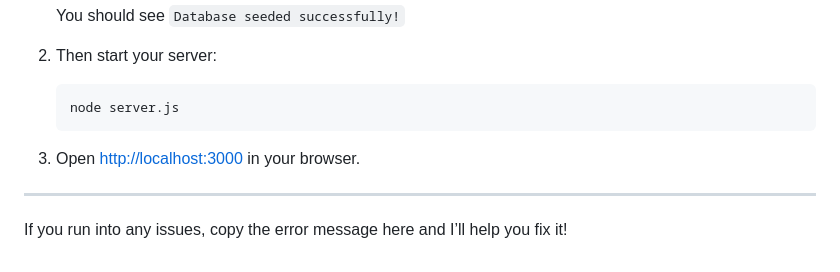
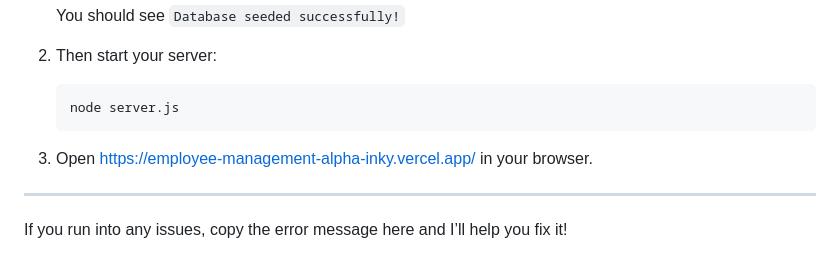
Before and after one commit to mimozing3003/-employee-management, a Markdown page: README.md, the part around the change. GitHub-like rendering.

````diff
--- a/README.md
+++ b/README.md
@@ -147,7 +147,7 @@ MIT
    node server.js
    ```
 
-3. Open [http://localhost:3000](http://localhost:3000) in your browser.
+3. Open https://employee-management-alpha-inky.vercel.app/ in your browser.
 
 ---
 
````
